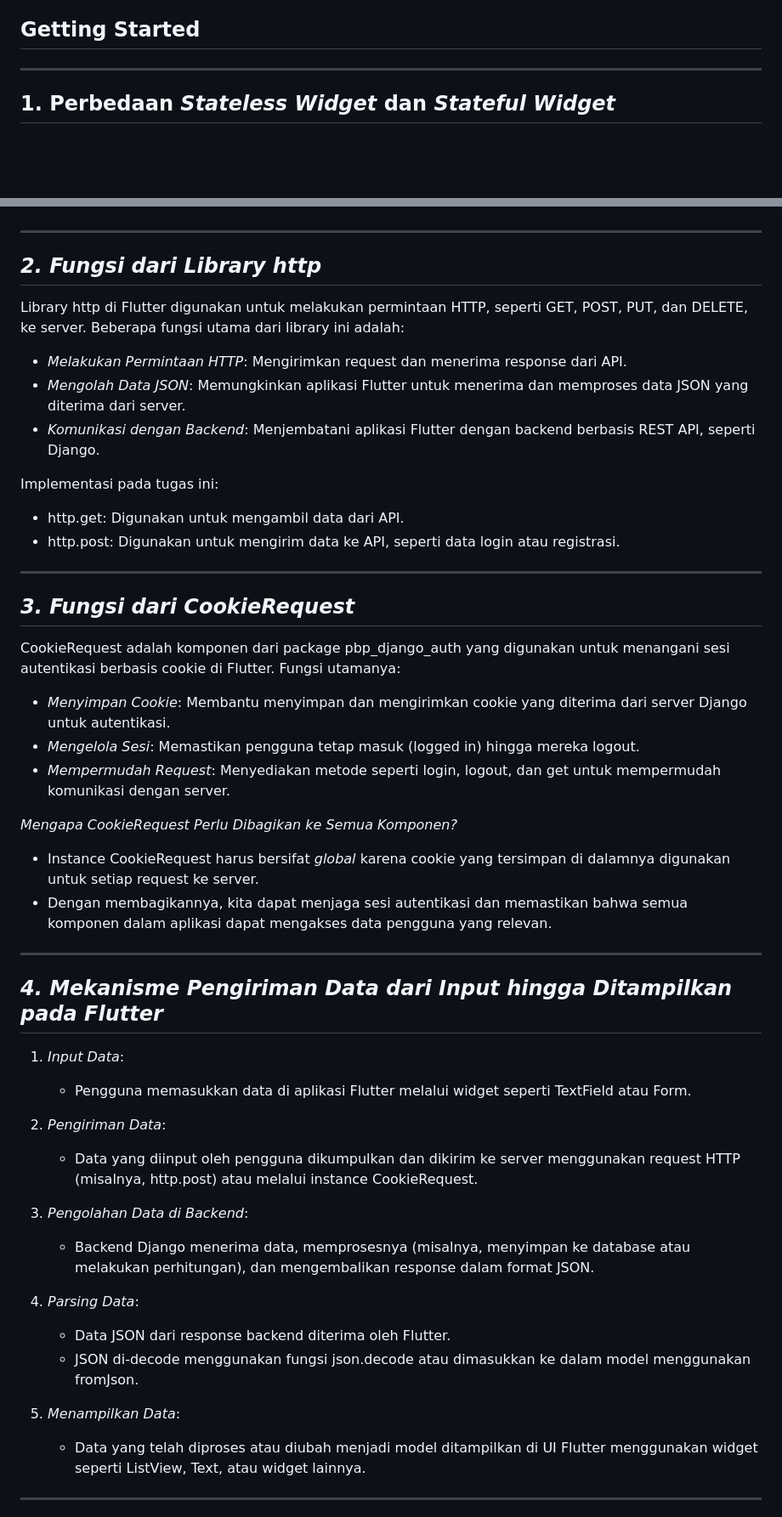
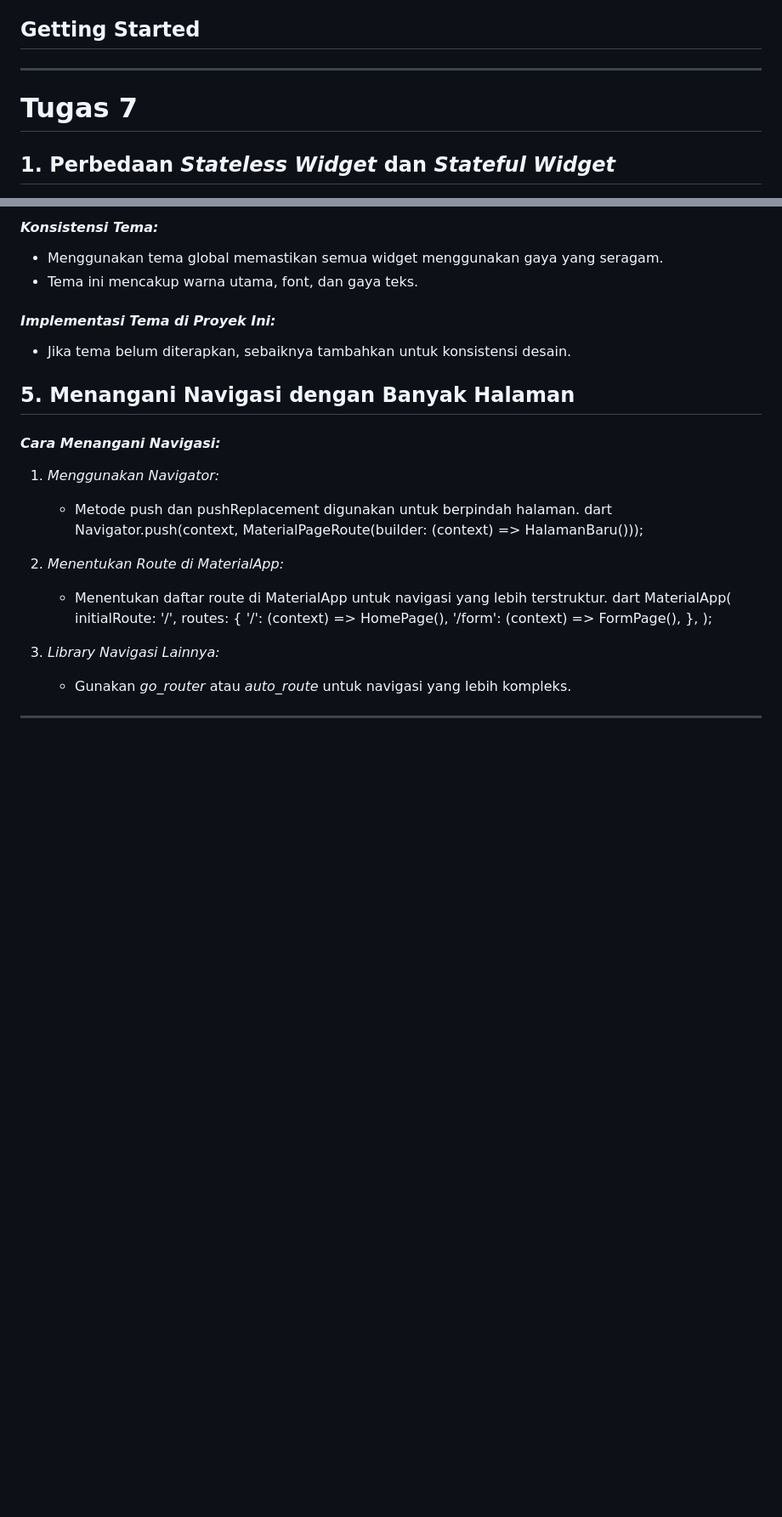
Before and after one commit to naphiale/labventory-mobile, a Markdown page: README.md, 2 parts joined by grey strips. Shown at 85% size. GitHub-like rendering; blank space fills up the shorter version.

```diff
--- a/README.md
+++ b/README.md
@@ -5,6 +5,7 @@ A new Flutter project.
 ## Getting Started
 
 ---
+# Tugas 7
 
 ## 1. Perbedaan *Stateless Widget* dan *Stateful Widget*
 
@@ -217,48 +291,31 @@ Jika tidak membuat model terlebih dahulu:
+#### *Konsistensi Tema:*
+- Menggunakan tema global memastikan semua widget menggunakan gaya yang seragam.
+- Tema ini mencakup warna utama, font, dan gaya teks.
+
+#### *Implementasi Tema di Proyek Ini:*
+- Jika tema belum diterapkan, sebaiknya tambahkan untuk konsistensi desain.
+
+## 5. Menangani Navigasi dengan Banyak Halaman
+#### *Cara Menangani Navigasi:*
+1. *Menggunakan Navigator:*
+   - Metode push dan pushReplacement digunakan untuk berpindah halaman.
+   dart
+   Navigator.push(context, MaterialPageRoute(builder: (context) => HalamanBaru()));
+
+
+2. *Menentukan Route di MaterialApp:*
+   - Menentukan daftar route di MaterialApp untuk navigasi yang lebih terstruktur.
+   dart
+   MaterialApp(
+     initialRoute: '/',
+     routes: {
+       '/': (context) => HomePage(),
+       '/form': (context) => FormPage(),
+     },
+   );
+
+
+3. *Library Navigasi Lainnya:*
+   - Gunakan *go_router* atau *auto_route* untuk navigasi yang lebih kompleks.
 
 ---
-
-## *2. Fungsi dari Library http*
-Library http di Flutter digunakan untuk melakukan permintaan HTTP, seperti GET, POST, PUT, dan DELETE, ke server. Beberapa fungsi utama dari library ini adalah:
-
-- *Melakukan Permintaan HTTP*: Mengirimkan request dan menerima response dari API.
-- *Mengolah Data JSON*: Memungkinkan aplikasi Flutter untuk menerima dan memproses data JSON yang diterima dari server.
-- *Komunikasi dengan Backend*: Menjembatani aplikasi Flutter dengan backend berbasis REST API, seperti Django.
-
-Implementasi pada tugas ini:
-- http.get: Digunakan untuk mengambil data dari API.
-- http.post: Digunakan untuk mengirim data ke API, seperti data login atau registrasi.
-
----
-
-## *3. Fungsi dari CookieRequest*
-CookieRequest adalah komponen dari package pbp_django_auth yang digunakan untuk menangani sesi autentikasi berbasis cookie di Flutter. Fungsi utamanya:
-
-- *Menyimpan Cookie*: Membantu menyimpan dan mengirimkan cookie yang diterima dari server Django untuk autentikasi.
-- *Mengelola Sesi*: Memastikan pengguna tetap masuk (logged in) hingga mereka logout.
-- *Mempermudah Request*: Menyediakan metode seperti login, logout, dan get untuk mempermudah komunikasi dengan server.
-
-*Mengapa CookieRequest Perlu Dibagikan ke Semua Komponen?*
-- Instance CookieRequest harus bersifat *global* karena cookie yang tersimpan di dalamnya digunakan untuk setiap request ke server.
-- Dengan membagikannya, kita dapat menjaga sesi autentikasi dan memastikan bahwa semua komponen dalam aplikasi dapat mengakses data pengguna yang relevan.
-
----
-
-## *4. Mekanisme Pengiriman Data dari Input hingga Ditampilkan pada Flutter*
-1. *Input Data*:
-   - Pengguna memasukkan data di aplikasi Flutter melalui widget seperti TextField atau Form.
-
-2. *Pengiriman Data*:
-   - Data yang diinput oleh pengguna dikumpulkan dan dikirim ke server menggunakan request HTTP (misalnya, http.post) atau melalui instance CookieRequest.
-
-3. *Pengolahan Data di Backend*:
-   - Backend Django menerima data, memprosesnya (misalnya, menyimpan ke database atau melakukan perhitungan), dan mengembalikan response dalam format JSON.
-
-4. *Parsing Data*:
-   - Data JSON dari response backend diterima oleh Flutter.
-   - JSON di-decode menggunakan fungsi json.decode atau dimasukkan ke dalam model menggunakan fromJson.
-
-5. *Menampilkan Data*:
-   - Data yang telah diproses atau diubah menjadi model ditampilkan di UI Flutter menggunakan widget seperti ListView, Text, atau widget lainnya.
-
----
-
```
Also changed, not shown: other parts of README.md (+81 -82 lines).
